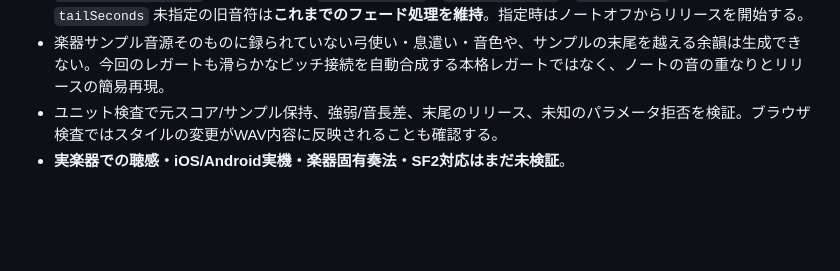
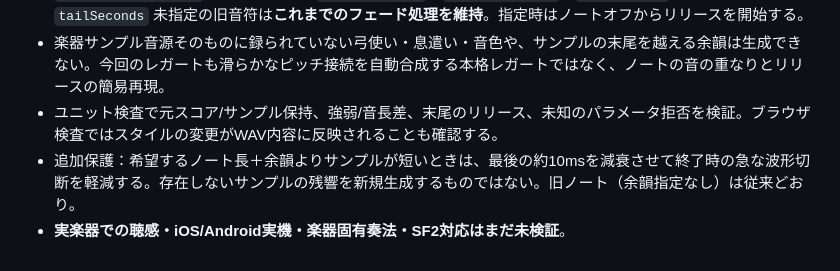
Before and after one commit to hitorisamishi222-svg/emuzii-music-studio, a Markdown page: docs/MUSIC_074_LOCAL_SAMPLE_MVP.md, the part around the change. GitHub-like rendering; blank space fills up the shorter version.

Commit message:
Document short-sample edge taper and remaining listening limitations

```diff
--- a/docs/MUSIC_074_LOCAL_SAMPLE_MVP.md
+++ b/docs/MUSIC_074_LOCAL_SAMPLE_MVP.md
@@ -39,4 +39,5 @@
 - `renderSampledScore` に、音符単位の `attackSeconds`／`releaseSeconds`／`tailSeconds`（最大2秒）を追加。 `tailSeconds` 未指定の旧音符は**これまでのフェード処理を維持**。指定時はノートオフからリリースを開始する。
 - 楽器サンプル音源そのものに録られていない弓使い・息遣い・音色や、サンプルの末尾を越える余韻は生成できない。今回のレガートも滑らかなピッチ接続を自動合成する本格レガートではなく、ノートの音の重なりとリリースの簡易再現。
 - ユニット検査で元スコア/サンプル保持、強弱/音長差、末尾のリリース、未知のパラメータ拒否を検証。ブラウザ検査ではスタイルの変更がWAV内容に反映されることも確認する。
+- 追加保護：希望するノート長＋余韻よりサンプルが短いときは、最後の約10msを減衰させて終了時の急な波形切断を軽減する。存在しないサンプルの残響を新規生成するものではない。旧ノート（余韻指定なし）は従来どおり。
 - **実楽器での聴感・iOS/Android実機・楽器固有奏法・SF2対応はまだ未検証**。
```
